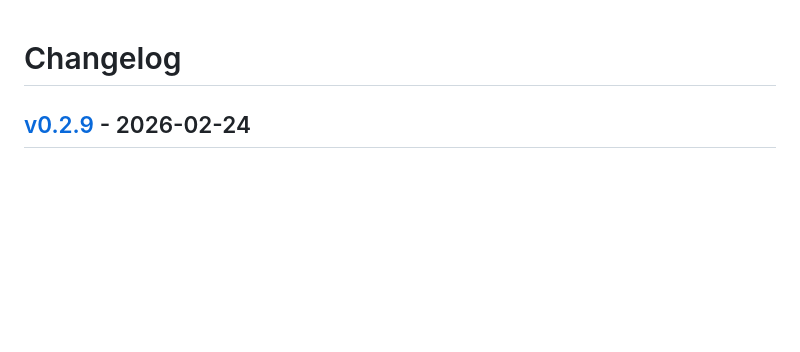
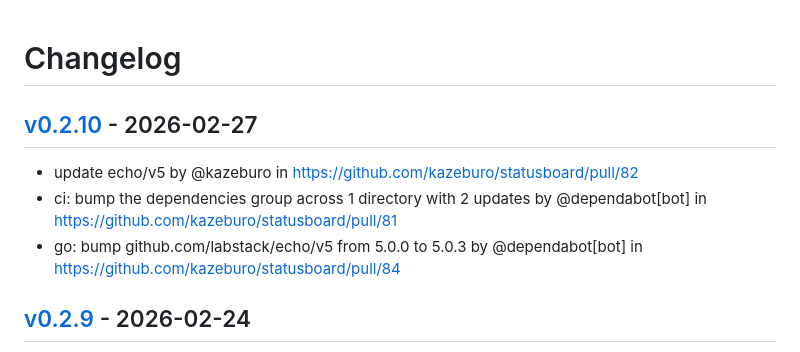
Before and after one commit to kazeburo/statusboard, a Markdown page: CHANGELOG.md, the part around the change. Rendered like a GitHub page; blank space fills up the shorter version.

Commit message:
[tagpr] update CHANGELOG.md

```diff
--- a/CHANGELOG.md
+++ b/CHANGELOG.md
@@ -1,4 +1,9 @@
 # Changelog
+
+## [v0.2.10](https://github.com/kazeburo/statusboard/compare/v0.2.9...v0.2.10) - 2026-02-27
+- update echo/v5 by @kazeburo in https://github.com/kazeburo/statusboard/pull/82
+- ci: bump the dependencies group across 1 directory with 2 updates by @dependabot[bot] in https://github.com/kazeburo/statusboard/pull/81
+- go: bump github.com/labstack/echo/v5 from 5.0.0 to 5.0.3 by @dependabot[bot] in https://github.com/kazeburo/statusboard/pull/84
 
 ## [v0.2.9](https://github.com/kazeburo/statusboard/compare/v0.2.8...v0.2.9) - 2026-02-24
 - go: bump github.com/gammazero/workerpool from 1.1.3 to 1.2.1 in the dependencies group by @dependabot[bot] in https://github.com/kazeburo/statusboard/pull/75
```
